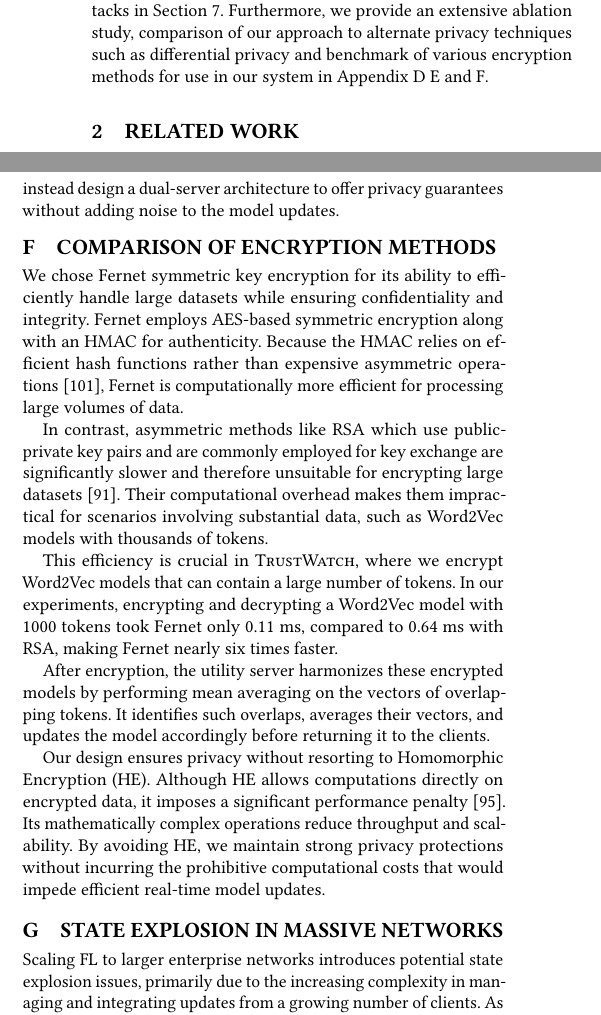
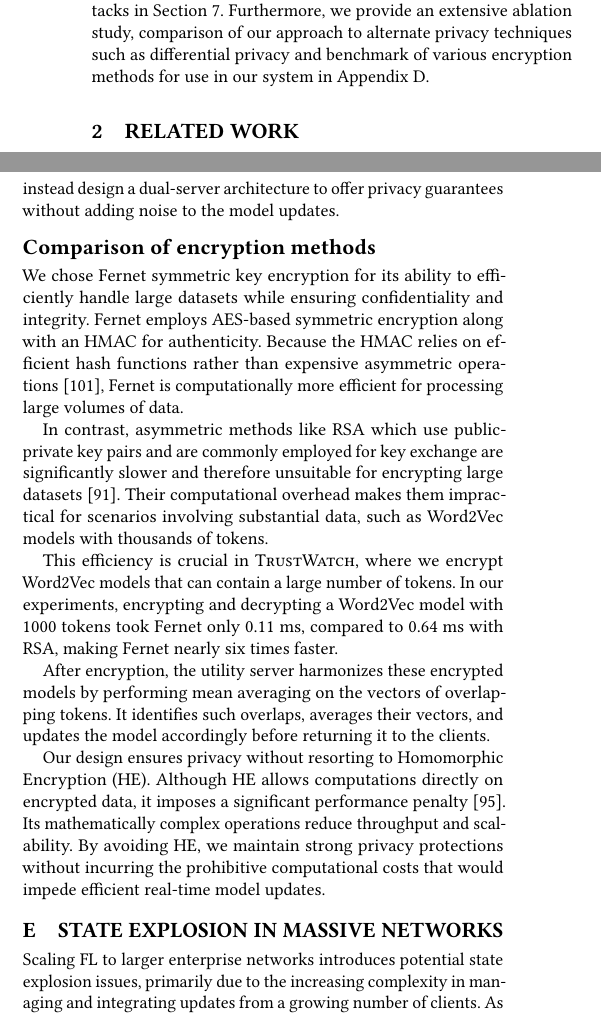
Before and after one commit to DART-Laboratory/gestalt, a LaTeX paper (paper/main.tex, which reads paper/appendix.tex, paper/intro.tex): two parts of the columns of pages 3 and 18 of 20, joined at a grey line, cut so that both start at the same text. Compiled offline with pdfLaTeX.

Commit message:
fixing comments

```diff
--- a/paper/appendix.tex
+++ b/paper/appendix.tex
@@ -135,7 +135,7 @@ Hence, although DP is a valid solution for protecting privacy, the accuracy dete
   \vspace{-2ex}
 \end{figure}
 
-\section{Comparison of encryption methods}
+\subsection*{Comparison of encryption methods}
 \label{app:encrypt}
 
 We chose Fernet symmetric key encryption for its ability to efficiently handle large datasets while ensuring confidentiality and integrity. Fernet employs AES-based symmetric encryption along with an HMAC for authenticity. Because the HMAC relies on efficient hash functions rather than expensive asymmetric operations~\cite{raj2023performance}, Fernet is computationally more efficient for processing large volumes of data.
--- a/paper/intro.tex
+++ b/paper/intro.tex
@@ -69,7 +69,7 @@ We evaluated \Sys using open-source datasets from \darpa, including E3~\cite{err
 
 %\wajih{Do we have any new results after last submission. If yes, add sentences related to those results as well.}
 
-\Sys achieves a 170-fold reduction in network communication costs compared to existing centralized systems. Moreover, the decentralized nature of \Sys allows for much faster inference times, bounded only by the client with the most data, completing the full \optc dataset in a few minutes, whereas existing \pids, such as \flash and \kairos, require several hours. We also provide a detailed analysis of the privacy protection offered by our system in Section~\ref{sec:privacy}. Additionally, we present a comprehensive analysis of our system's resilience against various adversarial attacks in Section~\ref{sec:adversarial}. Furthermore, we provide an extensive ablation study, comparison of our approach to alternate privacy techniques such as differential privacy and benchmark of various encryption methods for use in our system in Appendix~\ref{app:ablation}~\ref{app:dp} and~\ref{app:encrypt}.
+\Sys achieves a 170-fold reduction in network communication costs compared to existing centralized systems. Moreover, the decentralized nature of \Sys allows for much faster inference times, bounded only by the client with the most data, completing the full \optc dataset in a few minutes, whereas existing \pids, such as \flash and \kairos, require several hours. We also provide a detailed analysis of the privacy protection offered by our system in Section~\ref{sec:privacy}. Additionally, we present a comprehensive analysis of our system's resilience against various adversarial attacks in Section~\ref{sec:adversarial}. Furthermore, we provide an extensive ablation study, comparison of our approach to alternate privacy techniques such as differential privacy and benchmark of various encryption methods for use in our system in Appendix~\ref{app:ablation}.
 
 % The main contributions of our work are as follows:
 
```
Also changed, not shown: paper/appendix.tex (2 more changed lines).
